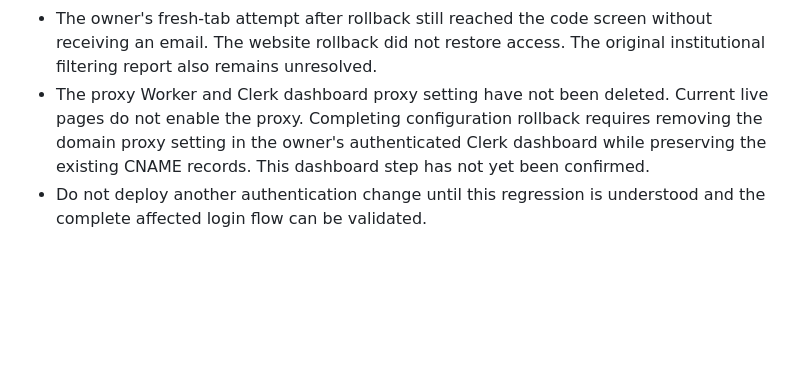
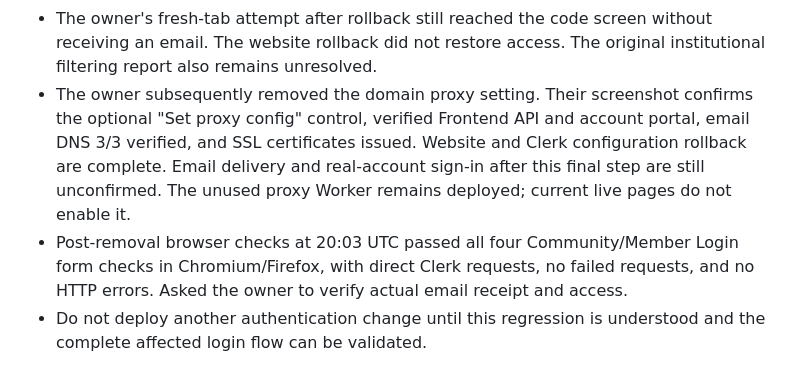
Before and after one commit to Altitude-Unknown/ASCEND-Learning-Library, a Markdown page: docs/data-explorer/SESSION-2026-10-16.md, the part around the change. Drawn GitHub-style; blank space fills up the shorter version.

Commit message:
[skip ci] Record Clerk proxy removal and direct sign-in checks

```diff
--- a/docs/data-explorer/SESSION-2026-10-16.md
+++ b/docs/data-explorer/SESSION-2026-10-16.md
@@ -17,11 +17,15 @@
 - The owner's fresh-tab attempt after rollback still reached the code screen
   without receiving an email. The website rollback did not restore access.
   The original institutional filtering report also remains unresolved.
-- The proxy Worker and Clerk dashboard proxy setting have not been deleted.
-  Current live pages do not enable the proxy. Completing configuration rollback
-  requires removing the domain proxy setting in the owner's authenticated Clerk
-  dashboard while preserving the existing CNAME records. This dashboard step has
-  not yet been confirmed.
+- The owner subsequently removed the domain proxy setting. Their screenshot
+  confirms the optional "Set proxy config" control, verified Frontend API and
+  account portal, email DNS 3/3 verified, and SSL certificates issued. Website and
+  Clerk configuration rollback are complete. Email delivery and real-account
+  sign-in after this final step are still unconfirmed. The unused proxy Worker
+  remains deployed; current live pages do not enable it.
+- Post-removal browser checks at 20:03 UTC passed all four Community/Member Login
+  form checks in Chromium/Firefox, with direct Clerk requests, no failed requests,
+  and no HTTP errors. Asked the owner to verify actual email receipt and access.
 - Do not deploy another authentication change until this regression is
   understood and the complete affected login flow can be validated.
 
```
Also changed, not shown: docs/data-explorer/ACCESS-AUDIT-2026-10-16.md (+12 -8 lines).
